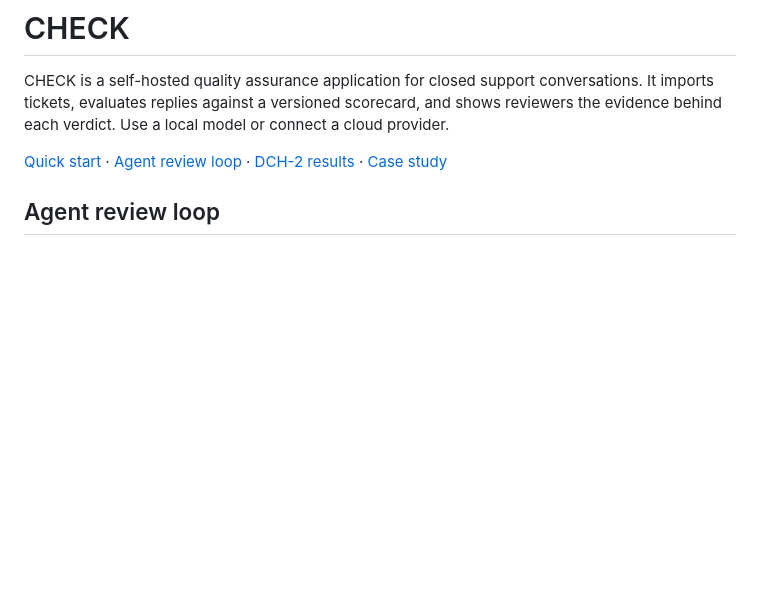
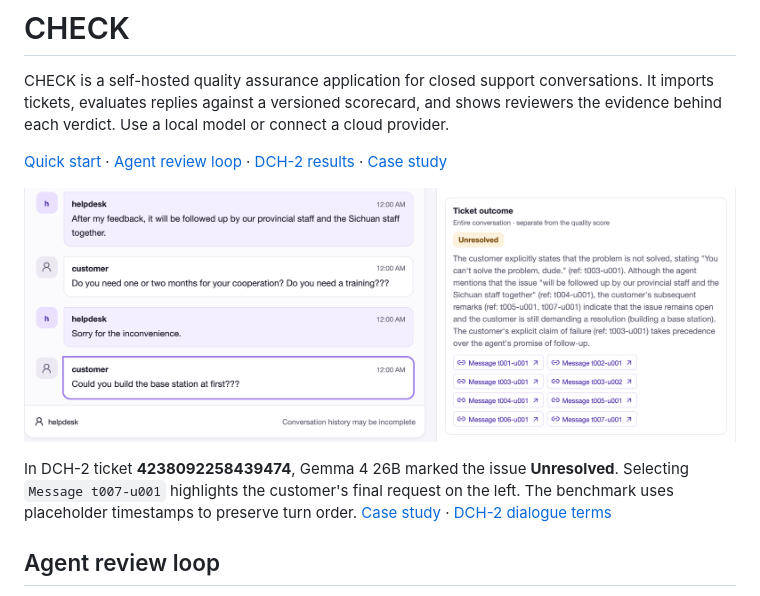
Before and after one commit to maksimdizer/CHECK, a Markdown page: README.md, the part around the change. Drawn GitHub-style; pictures changed too: docs/images/dch2-promised-follow-up.png (added); blank space fills up the shorter version.

Commit message:
Show the cited DCH-2 conversation and verdict in the README

```diff
--- a/README.md
+++ b/README.md
@@ -3,6 +3,10 @@
 CHECK is a self-hosted quality assurance application for closed support conversations. It imports tickets, evaluates replies against a versioned scorecard, and shows reviewers the evidence behind each verdict. Use a local model or connect a cloud provider.
 
 [Quick start](#quick-start) · [Agent review loop](#agent-review-loop) · [DCH-2 results](#dch-2-results) · [Case study](#case-study-of-a-promised-follow-up)
+
+![CHECK shows the support team's promised follow-up, the customer's highlighted request for a base station, and Gemma 4 26B's Unresolved verdict with links to eight messages.](docs/images/dch2-promised-follow-up.png)
+
+In DCH-2 ticket **4238092258439474**, Gemma 4 26B marked the issue **Unresolved**. Selecting `Message t007-u001` highlights the customer's final request on the left. The benchmark uses placeholder timestamps to preserve turn order. [Case study](#case-study-of-a-promised-follow-up) · [DCH-2 dialogue terms](https://dialeval-2.github.io/DCH-2/terms)
 
 ## Agent review loop
 
```
